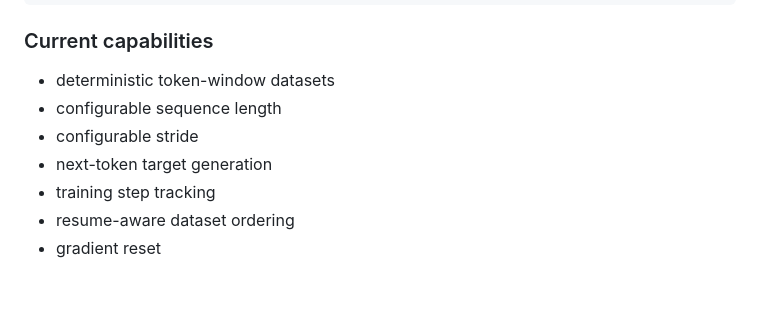
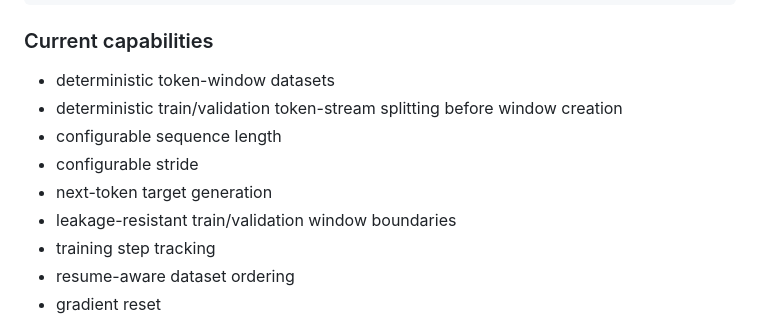
Before and after one commit to chamanvashishth/ARIA, a Markdown page: README.md, the part around the change. GitHub-like rendering; blank space fills up the shorter version.

Commit message:
docs: document train validation split

```diff
--- a/README.md
+++ b/README.md
@@ -203,9 +203,11 @@ Model-weight checkpoint
 ### Current capabilities
 
 - deterministic token-window datasets
+- deterministic train/validation token-stream splitting before window creation
 - configurable sequence length
 - configurable stride
 - next-token target generation
+- leakage-resistant train/validation window boundaries
 - training step tracking
 - resume-aware dataset ordering
 - gradient reset
```
